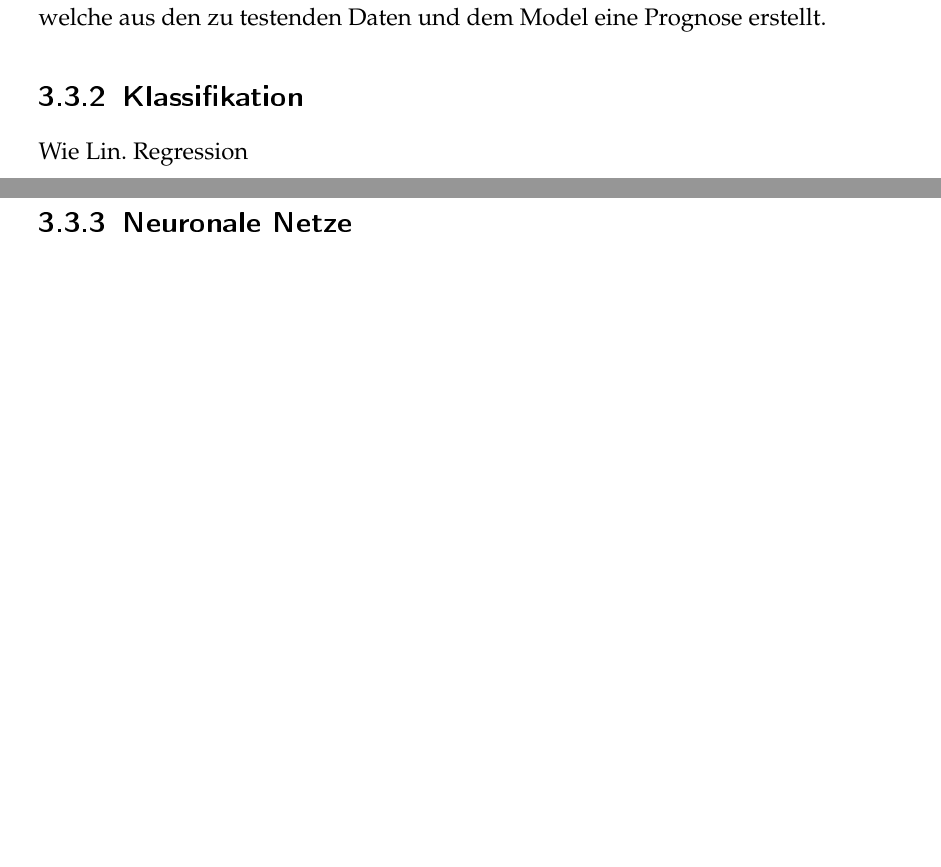
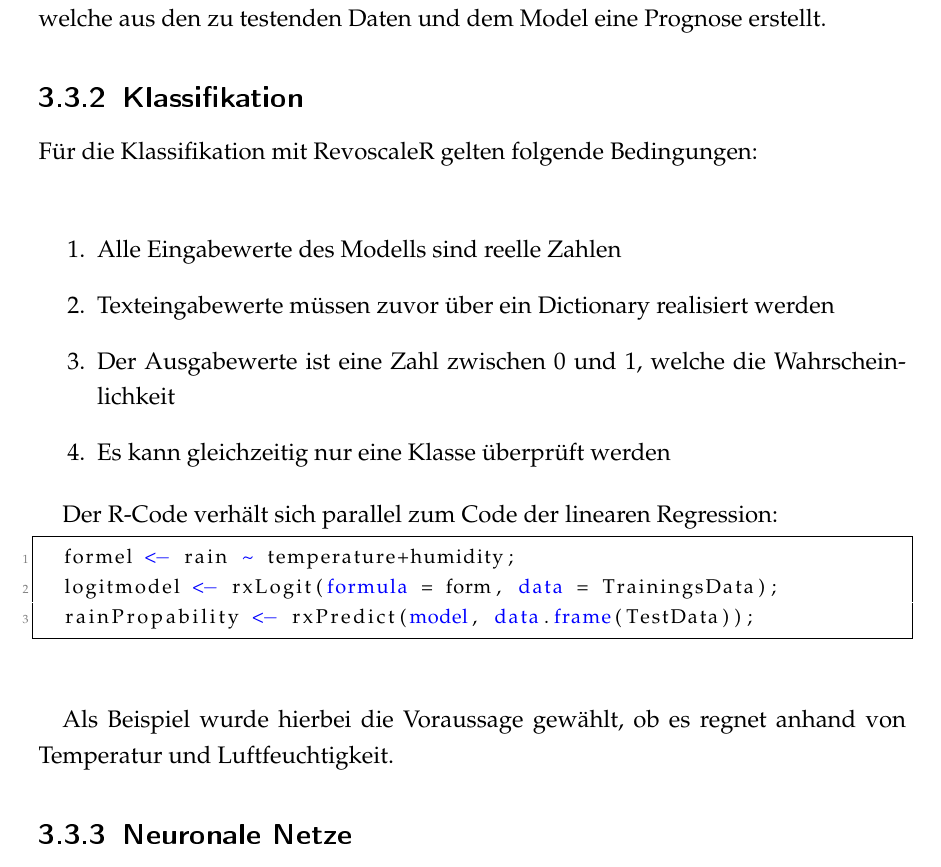
Before and after one commit to Twonki/Bachelorthesis, a LaTeX thesis (Bachelor.tex, which reads TexFiles/SQLServer/MachineLearning.tex): two parts of pages 19 and 20 of 31 before the commit and part of page 20 of 31 after it, the two joined at a grey line, cut so that both start at the same text, the shorter picture padded with empty space. The pictures show the PDF file Bachelor.pdf that the author committed with the source.

Commit message:
added Classification in R

```diff
--- a/TexFiles/SQLServer/MachineLearning.tex
+++ b/TexFiles/SQLServer/MachineLearning.tex
@@ -52,14 +59,31 @@ Um das Modell zu benutzen reichen ebenfalls wenige Zeilen R-Skript: \newline
 
 \begin{lstlisting}[language=R]
 	model <- unserialize(as.raw(serializedModel));
-	C <- rxPredict(model,data.frame(ABData));
+	C <- rxPredict(model,data.frame(TestData));
 \end{lstlisting}
 
 Hierbei wird zunächst in Zeile 1 das serialisierte Modell wieder nutzbar gemacht.
 
 In Zeile 2 wird die Methode \textit{rxPredict} der RevoScaleR-Bibliothek aufgerufen, welche aus den zu testenden Daten und dem Model eine Prognose erstellt.
 \subsection{Klassifikation}
-Wie Lin. Regression
+Für die Klassifikation mit RevoscaleR gelten folgende Bedingungen: ~\newline
+
+\begin{enumerate}
+	\item Alle Eingabewerte des Modells sind reelle Zahlen
+	\item Texteingabewerte müssen zuvor über ein Dictionary realisiert werden
+	\item Der Ausgabewerte ist eine Zahl zwischen 0 und 1, welche die Wahrscheinlichkeit
+	\item Es kann gleichzeitig nur eine Klasse überprüft werden
+\end{enumerate}
+
+Der R-Code verhält sich parallel zum Code der linearen Regression:
+
+\begin{lstlisting}[language=R]
+	formel <- rain ~ temperature+humidity;
+	logitmodel <- rxLogit(formula = form, data = TrainingsData);
+	rainPropability <- rxPredict(model, data.frame(TestData));
+\end{lstlisting}
+
+Als Beispiel wurde hierbei die Voraussage gewählt, ob es regnet anhand von Temperatur und Luftfeuchtigkeit.
 \subsection{Neuronale Netze}
 \paragraph{Von Grund auf}
 Hier quasi den Code und Beispiel von \cite{SelbyNN} übernehmen und etwas aufbereiten.
```
Also changed, not shown: Bachelor.pdf, TexFiles/SQLServer/MachineLearning.tex (11 more changed lines).
